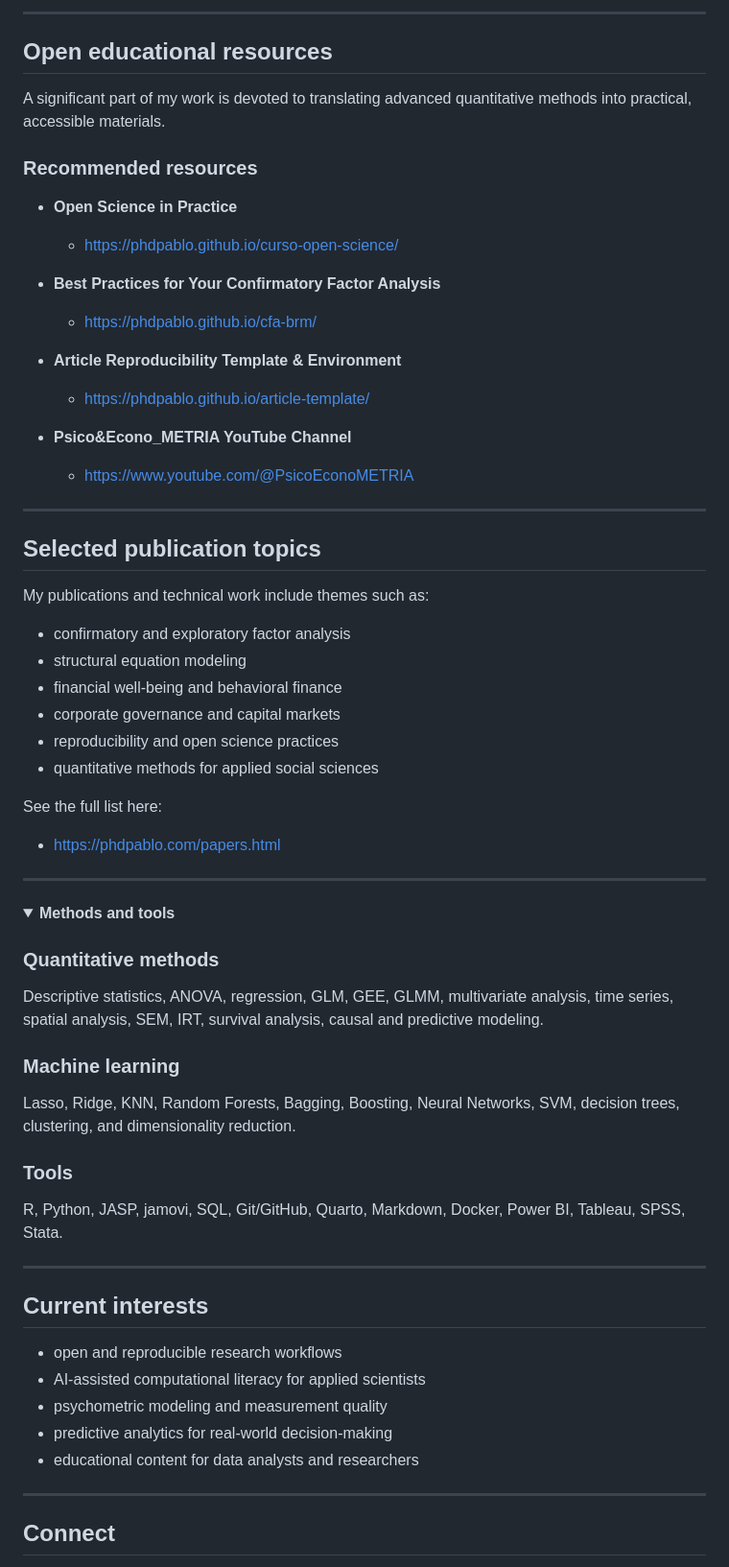
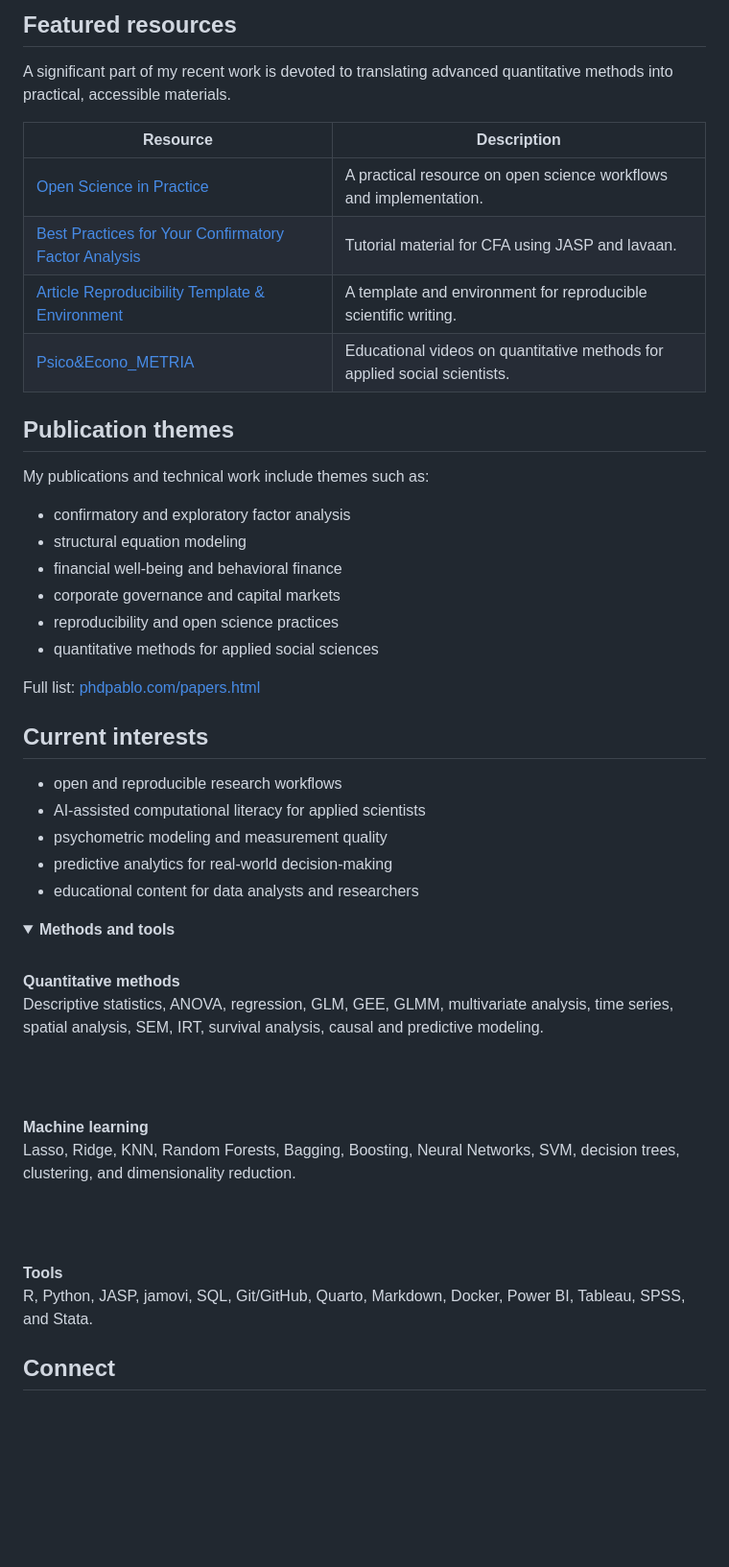
Before and after one commit to phdpablo/phdpablo, a Markdown page: README.md, the part around one of its changes. Shown at 96% size. Rendered like a GitHub page; folded sections open; blank space fills up the shorter version.

```diff
--- a/README.md
+++ b/README.md
@@ -48,27 +59,16 @@ My work combines three fronts:
 
----
+## Featured resources
 
-## Open educational resources
+A significant part of my recent work is devoted to translating advanced quantitative methods into practical, accessible materials.
 
-A significant part of my work is devoted to translating advanced quantitative methods into practical, accessible materials.
+| Resource | Description |
+|---|---|
+| [Open Science in Practice](https://phdpablo.github.io/curso-open-science/) | A practical resource on open science workflows and implementation. |
+| [Best Practices for Your Confirmatory Factor Analysis](https://phdpablo.github.io/cfa-brm/) | Tutorial material for CFA using JASP and lavaan. |
+| [Article Reproducibility Template & Environment](https://phdpablo.github.io/article-template/) | A template and environment for reproducible scientific writing. |
+| [Psico&Econo_METRIA](https://www.youtube.com/@PsicoEconoMETRIA) | Educational videos on quantitative methods for applied social scientists. |
 
-### Recommended resources
-
-- **Open Science in Practice**
-  - https://phdpablo.github.io/curso-open-science/
-
-- **Best Practices for Your Confirmatory Factor Analysis**
-  - https://phdpablo.github.io/cfa-brm/
-
-- **Article Reproducibility Template & Environment**
-  - https://phdpablo.github.io/article-template/
-
-- **Psico&Econo_METRIA YouTube Channel**
-  - https://www.youtube.com/@PsicoEconoMETRIA
-
----
-
-## Selected publication topics
+## Publication themes
 
 My publications and technical work include themes such as:
 
@@ -79,26 +79,7 @@ My publications and technical work include themes such as:
 - reproducibility and open science practices
 - quantitative methods for applied social sciences
 
-See the full list here:
-- https://phdpablo.com/papers.html
-
----
-
-<details>
-<summary><strong>Methods and tools</strong></summary>
-
-### Quantitative methods
-Descriptive statistics, ANOVA, regression, GLM, GEE, GLMM, multivariate analysis, time series, spatial analysis, SEM, IRT, survival analysis, causal and predictive modeling.
-
-### Machine learning
-Lasso, Ridge, KNN, Random Forests, Bagging, Boosting, Neural Networks, SVM, decision trees, clustering, and dimensionality reduction.
-
-### Tools
-R, Python, JASP, jamovi, SQL, Git/GitHub, Quarto, Markdown, Docker, Power BI, Tableau, SPSS, Stata.
-
-</details>
-
----
+Full list: [phdpablo.com/papers.html](https://phdpablo.com/papers.html)
 
 ## Current interests
 
@@ -108,7 +89,24 @@ R, Python, JASP, jamovi, SQL, Git/GitHub, Quarto, Markdown, Docker, Power BI, Ta
 - predictive analytics for real-world decision-making
 - educational content for data analysts and researchers
 
----
+<details>
+  <summary><strong>Methods and tools</strong></summary>
+
+  <br>
+
+  <strong>Quantitative methods</strong><br>
+  Descriptive statistics, ANOVA, regression, GLM, GEE, GLMM, multivariate analysis, time series, spatial analysis, SEM, IRT, survival analysis, causal and predictive modeling.
+
+  <br><br>
+
+  <strong>Machine learning</strong><br>
+  Lasso, Ridge, KNN, Random Forests, Bagging, Boosting, Neural Networks, SVM, decision trees, clustering, and dimensionality reduction.
+
+  <br><br>
+
+  <strong>Tools</strong><br>
+  R, Python, JASP, jamovi, SQL, Git/GitHub, Quarto, Markdown, Docker, Power BI, Tableau, SPSS, and Stata.
+</details>
 
 ## Connect
 
```
Also changed, not shown: other parts of README.md (+58 -45 lines).
